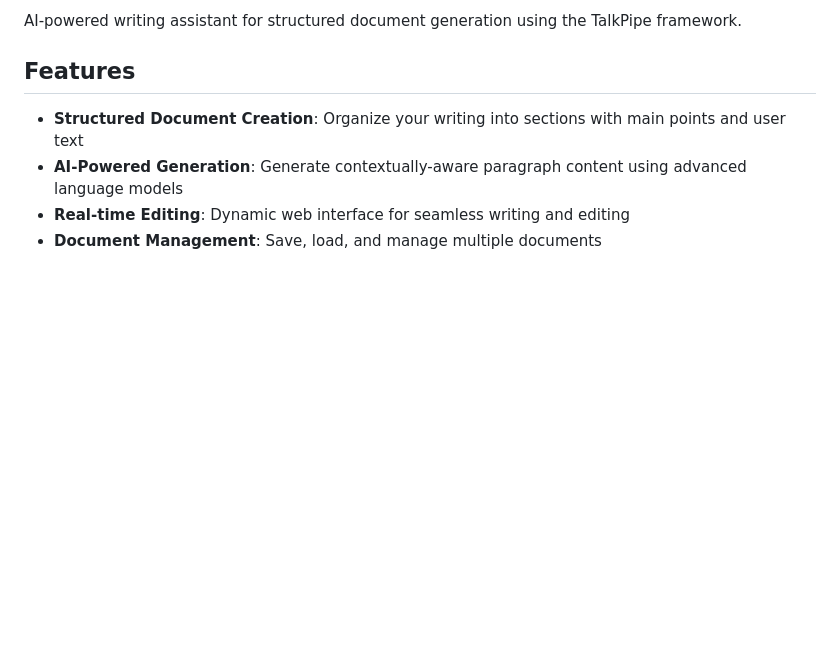
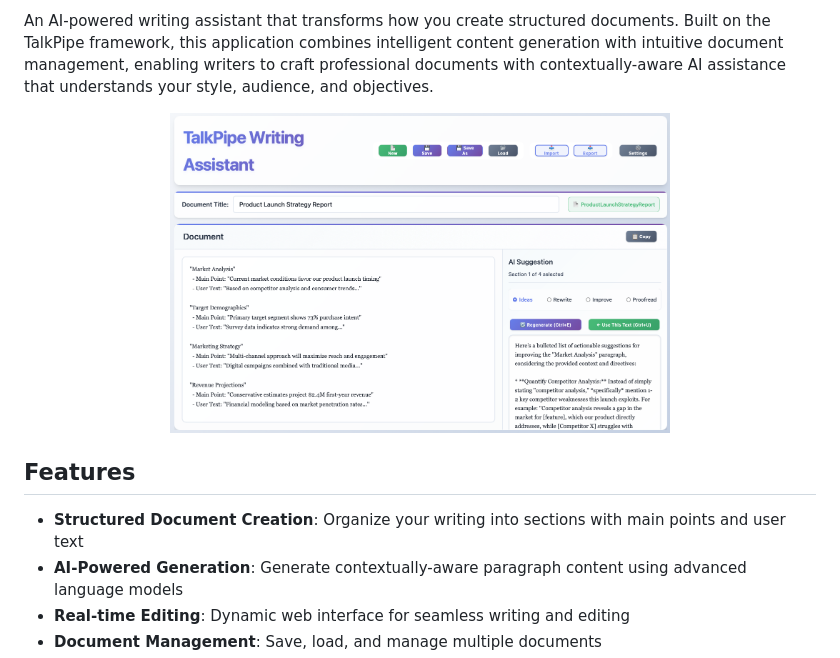
Before and after one commit to sandialabs/talkpipe-writing-assistant, a Markdown page: README.md, the part around the change printed below. Drawn GitHub-style; pictures changed too: docs/screenshot.png (added); blank space fills up the shorter version.

Commit message:
updated documentation

```diff
--- a/README.md
+++ b/README.md
@@ -2,5 +2,9 @@
 
-AI-powered writing assistant for structured document generation using the TalkPipe framework.
+#
+
+An AI-powered writing assistant that transforms how you create structured documents. Built on the TalkPipe framework, this application combines intelligent content generation with intuitive document management, enabling writers to craft professional documents with contextually-aware AI assistance that understands your style, audience, and objectives.
+
+<center><img src="docs/screenshot.png" width=500></center>
 
 ## Features
 
```
Also changed, not shown: other parts of README.md (+1 -1 lines), 3 other files.
